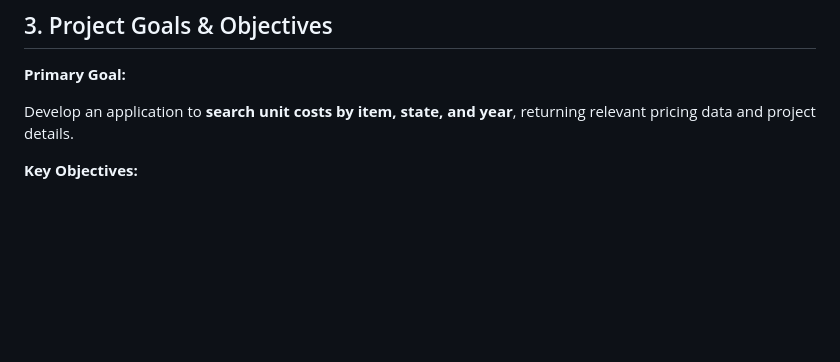
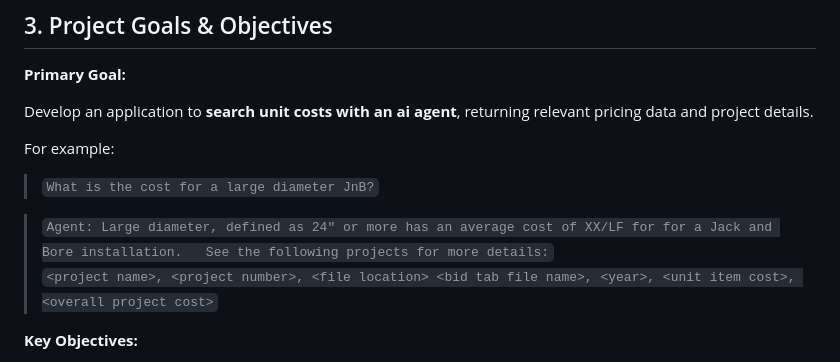
Before and after one commit to Brice-Engineering-Projects/Cost-Query-Pro, a Markdown page: docs/00_overview/00_business_scope.md, the part around the change. GitHub-like rendering; blank space fills up the shorter version.

Commit message:
docs: revisions to project overview to use ai agents for the search tool.

```diff
--- a/docs/00_overview/00_business_scope.md
+++ b/docs/00_overview/00_business_scope.md
@@ -42,7 +42,14 @@ Provide a reliable, fast, and user-friendly system that empowers infrastructure
 
 **Primary Goal:**
 
-Develop an application to **search unit costs by item, state, and year**, returning relevant pricing data and project details.
+Develop an application to **search unit costs with an ai agent**, returning relevant pricing data and project details.
+
+For example:
+
+>`What is the cost for a large diameter JnB?`
+
+>`Agent: Large diameter, defined as 24" or more has an average cost of XX/LF for for a Jack and Bore installation.   See the following projects for more details:`<br>
+> `<project name>, <project number>, <file location> <bid tab file name>, <year>, <unit item cost>, <overall project cost>`
 
 **Key Objectives:**
 
```
